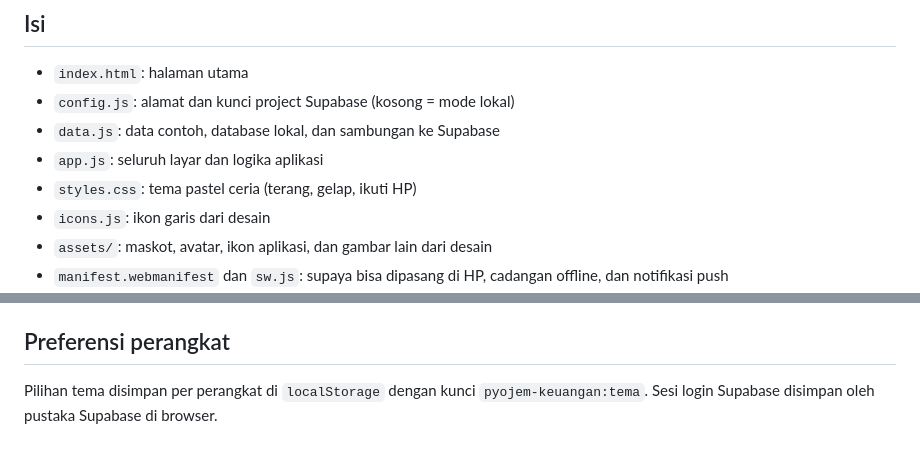
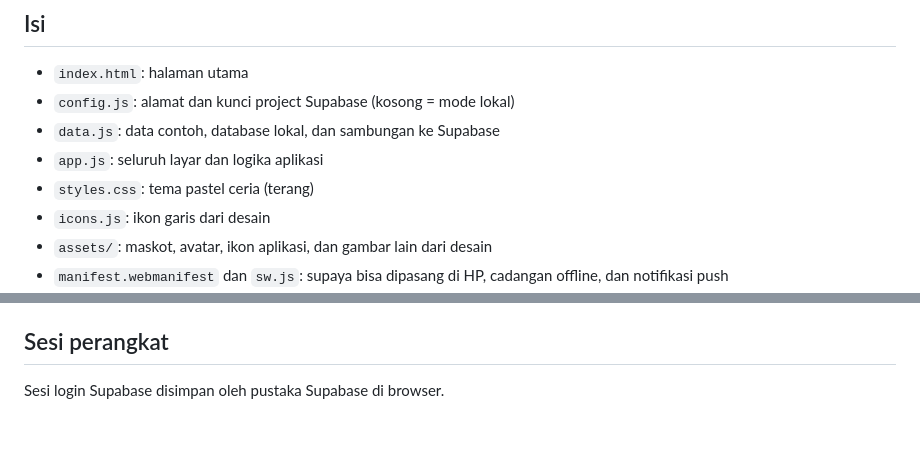
Before and after one commit to jamesivaniriyanto/PyoJem, a Markdown page: README.md, 2 parts joined by grey strips. Rendered like a GitHub page; blank space fills up the shorter version.

Commit message:
README: hapus keterangan pilihan tema
Co-Authored-By: Claude Opus 5.5 <noreply@anthropic.com>
Claude-Session: https://claude.ai/code/session_01VLyEHS5SWizvkjMZy6rCYU

```diff
--- a/README.md
+++ b/README.md
@@ -9,7 +9,7 @@ Tidak perlu build: cukup HTML, CSS, dan JavaScript biasa.
 - `config.js`: alamat dan kunci project Supabase (kosong = mode lokal)
 - `data.js`: data contoh, database lokal, dan sambungan ke Supabase
 - `app.js`: seluruh layar dan logika aplikasi
-- `styles.css`: tema pastel ceria (terang, gelap, ikuti HP)
+- `styles.css`: tema pastel ceria (terang)
 - `icons.js`: ikon garis dari desain
 - `assets/`: maskot, avatar, ikon aplikasi, dan gambar lain dari desain
 - `manifest.webmanifest` dan `sw.js`: supaya bisa dipasang di HP, cadangan offline, dan notifikasi push
@@ -86,7 +86,6 @@ Ketuk notifikasinya untuk membuka detail transaksi.
 - Memasang dari nol: jalankan juga `supabase/migrations/20261014120000_pyojem_notifikasi.sql`, lalu
   `supabase functions deploy kirim-notifikasi`.
 
-## Preferensi perangkat
+## Sesi perangkat
 
-Pilihan tema disimpan per perangkat di `localStorage` dengan kunci `pyojem-keuangan:tema`.
 Sesi login Supabase disimpan oleh pustaka Supabase di browser.
```
